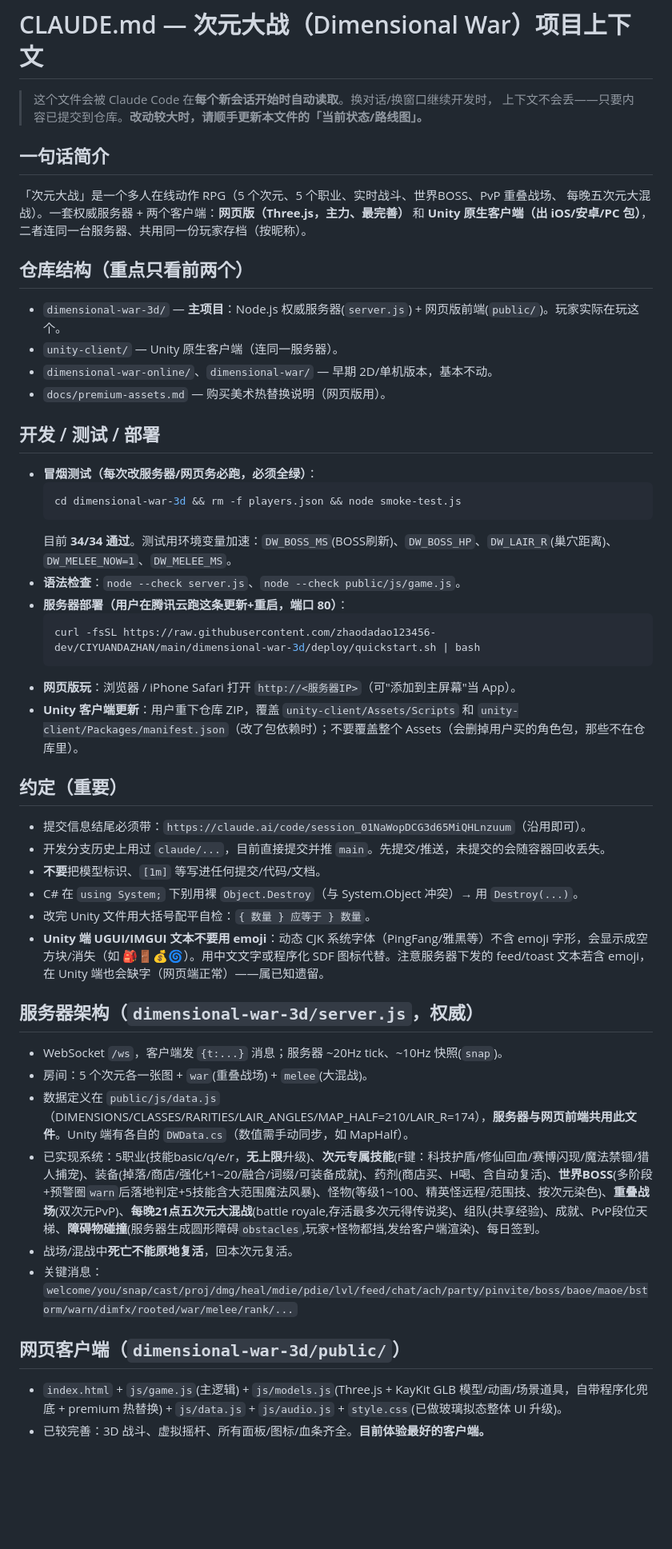
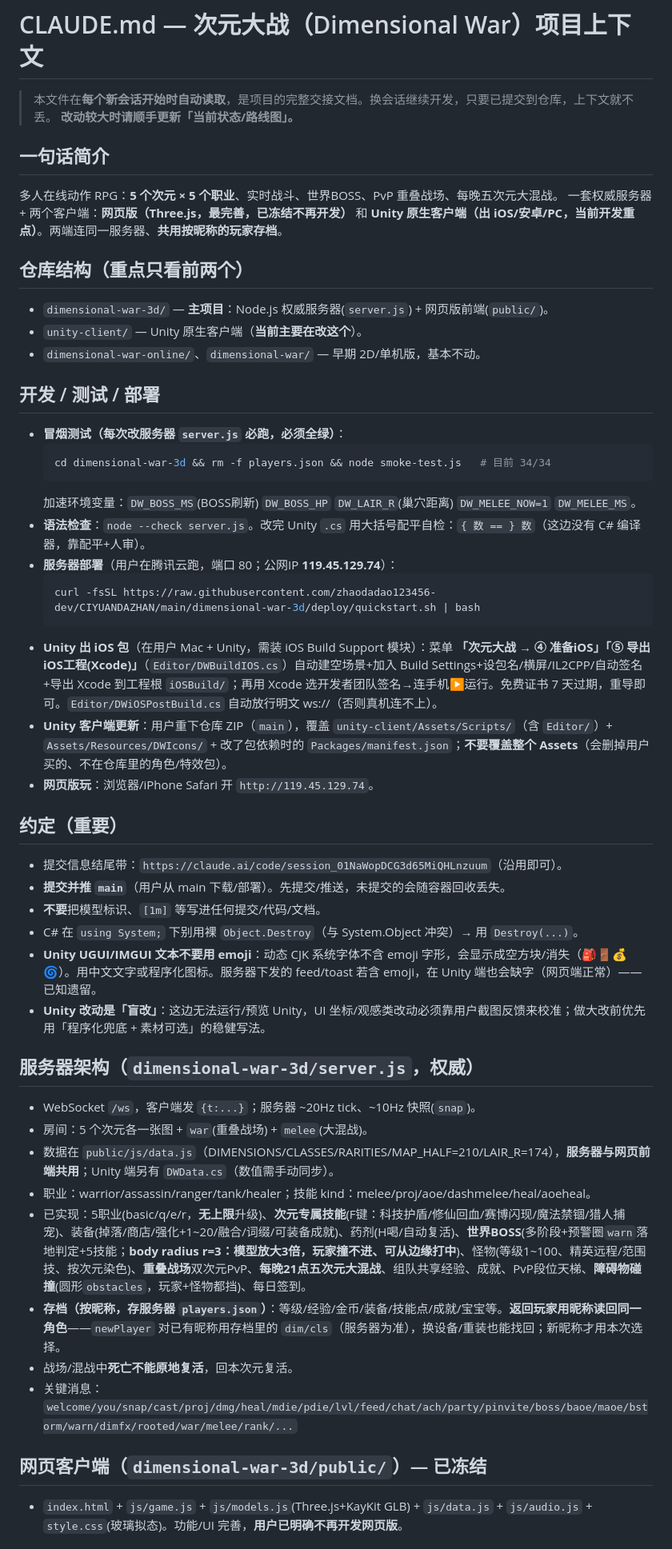
Before and after one commit to zhaodadao123456-dev/CIYUANDAZHAN, a Markdown page: CLAUDE.md, the part around one of its changes. Shown at 80% size. Rendered like a GitHub page; blank space fills up the shorter version.

````diff
--- a/CLAUDE.md
+++ b/CLAUDE.md
@@ -1,50 +1,50 @@
 # CLAUDE.md — 次元大战（Dimensional War）项目上下文
 
-> 这个文件会被 Claude Code 在**每个新会话开始时自动读取**。换对话/换窗口继续开发时，
-> 上下文不会丢——只要内容已提交到仓库。**改动较大时，请顺手更新本文件的「当前状态/路线图」。**
+> 本文件在**每个新会话开始时自动读取**，是项目的完整交接文档。换会话继续开发，只要已提交到仓库，上下文就不丢。
+> **改动较大时请顺手更新「当前状态/路线图」。**
 
 ## 一句话简介
-「次元大战」是一个多人在线动作 RPG（5 个次元、5 个职业、实时战斗、世界BOSS、PvP 重叠战场、
-每晚五次元大混战）。一套权威服务器 + 两个客户端：**网页版（Three.js，主力、最完善）** 和
-**Unity 原生客户端（出 iOS/安卓/PC 包）**，二者连同一台服务器、共用同一份玩家存档（按昵称）。
+多人在线动作 RPG：**5 个次元 × 5 个职业**、实时战斗、世界BOSS、PvP 重叠战场、每晚五次元大混战。
+一套权威服务器 + 两个客户端：**网页版（Three.js，最完善，已冻结不再开发）** 和 **Unity 原生客户端（出 iOS/安卓/PC，当前开发重点）**。两端连同一服务器、**共用按昵称的玩家存档**。
 
 ## 仓库结构（重点只看前两个）
-- `dimensional-war-3d/` — **主项目**：Node.js 权威服务器(`server.js`) + 网页版前端(`public/`)。玩家实际在玩这个。
-- `unity-client/` — Unity 原生客户端（连同一服务器）。
-- `dimensional-war-online/`、`dimensional-war/` — 早期 2D/单机版本，基本不动。
-- `docs/premium-assets.md` — 购买美术热替换说明（网页版用）。
+- `dimensional-war-3d/` — **主项目**：Node.js 权威服务器(`server.js`) + 网页版前端(`public/`)。
+- `unity-client/` — Unity 原生客户端（**当前主要在改这个**）。
+- `dimensional-war-online/`、`dimensional-war/` — 早期 2D/单机版，基本不动。
 
 ## 开发 / 测试 / 部署
-- **冒烟测试（每次改服务器/网页务必跑，必须全绿）**：
+- **冒烟测试（每次改服务器 `server.js` 必跑，必须全绿）**：
   ```bash
-  cd dimensional-war-3d && rm -f players.json && node smoke-test.js
+  cd dimensional-war-3d && rm -f players.json && node smoke-test.js   # 目前 34/34
   ```
-  目前 **34/34 通过**。测试用环境变量加速：`DW_BOSS_MS`(BOSS刷新)、`DW_BOSS_HP`、`DW_LAIR_R`(巢穴距离)、`DW_MELEE_NOW=1`、`DW_MELEE_MS`。
-- **语法检查**：`node --check server.js`、`node --check public/js/game.js`。
-- **服务器部署（用户在腾讯云跑这条更新+重启，端口 80）**：
+  加速环境变量：`DW_BOSS_MS`(BOSS刷新) `DW_BOSS_HP` `DW_LAIR_R`(巢穴距离) `DW_MELEE_NOW=1` `DW_MELEE_MS`。
+- **语法检查**：`node --check server.js`。改完 Unity `.cs` 用大括号配平自检：`{ 数 == } 数`（这边没有 C# 编译器，靠配平+人审）。
+- **服务器部署**（用户在腾讯云跑，端口 80；公网IP **119.45.129.74**）：
   ```bash
   curl -fsSL https://raw.githubusercontent.com/zhaodadao123456-dev/CIYUANDAZHAN/main/dimensional-war-3d/deploy/quickstart.sh | bash
   ```
-- **网页版玩**：浏览器 / iPhone Safari 打开 `http://<服务器IP>`（可"添加到主屏幕"当 App）。
-- **Unity 客户端更新**：用户重下仓库 ZIP，覆盖 `unity-client/Assets/Scripts` 和 `unity-client/Packages/manifest.json`（改了包依赖时）；不要覆盖整个 Assets（会删掉用户买的角色包，那些不在仓库里）。
+- **Unity 出 iOS 包**（在用户 Mac + Unity，需装 iOS Build Support 模块）：菜单 **「次元大战 → ④ 准备iOS」「⑤ 导出iOS工程(Xcode)」**（`Editor/DWBuildIOS.cs`）自动建空场景+加入 Build Settings+设包名/横屏/IL2CPP/自动签名+导出 Xcode 到工程根 `iOSBuild/`；再用 Xcode 选开发者团队签名→连手机▶运行。免费证书 7 天过期，重导即可。`Editor/DWiOSPostBuild.cs` 自动放行明文 ws://（否则真机连不上）。
+- **Unity 客户端更新**：用户重下仓库 ZIP（`main`），覆盖 `unity-client/Assets/Scripts/`（含 `Editor/`）+ `Assets/Resources/DWIcons/` + 改了包依赖时的 `Packages/manifest.json`；**不要覆盖整个 Assets**（会删掉用户买的、不在仓库里的角色/特效包）。
+- **网页版玩**：浏览器/iPhone Safari 开 `http://119.45.129.74`。
 
 ## 约定（重要）
-- 提交信息结尾必须带：`https://claude.ai/code/session_01NaWopDCG3d65MiQHLnzuum`（沿用即可）。
-- 开发分支历史上用过 `claude/...`，目前直接提交并推 `main`。先提交/推送，未提交的会随容器回收丢失。
+- 提交信息结尾带：`https://claude.ai/code/session_01NaWopDCG3d65MiQHLnzuum`（沿用即可）。
+- **提交并推 `main`**（用户从 main 下载/部署）。先提交/推送，未提交的会随容器回收丢失。
 - **不要**把模型标识、`[1m]` 等写进任何提交/代码/文档。
 - C# 在 `using System;` 下别用裸 `Object.Destroy`（与 System.Object 冲突）→ 用 `Destroy(...)`。
-- 改完 Unity 文件用大括号配平自检：`{ 数量 } 应等于 } 数量`。
-- **Unity 端 UGUI/IMGUI 文本不要用 emoji**：动态 CJK 系统字体（PingFang/雅黑等）不含 emoji 字形，会显示成空方块/消失（如 🎒🚪💰🌀）。用中文文字或程序化 SDF 图标代替。注意服务器下发的 feed/toast 文本若含 emoji，在 Unity 端也会缺字（网页端正常）——属已知遗留。
+- **Unity UGUI/IMGUI 文本不要用 emoji**：动态 CJK 系统字体不含 emoji 字形，会显示成空方块/消失（🎒🚪💰🌀）。用中文文字或程序化图标。服务器下发的 feed/toast 若含 emoji，在 Unity 端也会缺字（网页端正常）——已知遗留。
+- **Unity 改动是「盲改」**：这边无法运行/预览 Unity，UI 坐标/观感类改动必须靠用户截图反馈来校准；做大改前优先用「程序化兜底 + 素材可选」的稳健写法。
 
 ## 服务器架构（`dimensional-war-3d/server.js`，权威）
-- WebSocket `/ws`，客户端发 `{t:...}` 消息；服务器 ~20Hz tick、~10Hz 快照(`snap`)。
+- WebSocket `/ws`，客户端发 `{t:...}`；服务器 ~20Hz tick、~10Hz 快照(`snap`)。
 - 房间：5 个次元各一张图 + `war`(重叠战场) + `melee`(大混战)。
-- 数据定义在 `public/js/data.js`（DIMENSIONS/CLASSES/RARITIES/LAIR_ANGLES/MAP_HALF=210/LAIR_R=174），**服务器与网页前端共用此文件**。Unity 端有各自的 `DWData.cs`（数值需手动同步，如 MapHalf）。
-- 已实现系统：5职业(技能basic/q/e/r，**无上限**升级)、**次元专属技能**(F键：科技护盾/修仙回血/赛博闪现/魔法禁锢/猎人捕宠)、装备(掉落/商店/强化+1~20/融合/词缀/可装备成就)、药剂(商店买、H喝、含自动复活)、**世界BOSS**(多阶段+预警圈`warn`后落地判定+5技能含大范围魔法风暴)、怪物(等级1~100、精英怪远程/范围技、按次元染色)、**重叠战场**(双次元PvP)、**每晚21点五次元大混战**(battle royale,存活最多次元得传说奖)、组队(共享经验)、成就、PvP段位天梯、**障碍物碰撞**(服务器生成圆形障碍`obstacles`,玩家+怪物都挡,发给客户端渲染)、每日签到。
+- 数据在 `public/js/data.js`（DIMENSIONS/CLASSES/RARITIES/MAP_HALF=210/LAIR_R=174），**服务器与网页前端共用**；Unity 端另有 `DWData.cs`（数值需手动同步）。
+- 职业：warrior/assassin/ranger/tank/healer；技能 kind：melee/proj/aoe/dashmelee/heal/aoeheal。
+- 已实现：5职业(basic/q/e/r，**无上限**升级)、**次元专属技能**(F键：科技护盾/修仙回血/赛博闪现/魔法禁锢/猎人捕宠)、装备(掉落/商店/强化+1~20/融合/词缀/可装备成就)、药剂(H喝/自动复活)、**世界BOSS**(多阶段+预警圈`warn`落地判定+5技能；**body radius r=3：模型放大3倍，玩家撞不进、可从边缘打中**)、怪物(等级1~100、精英远程/范围技、按次元染色)、**重叠战场**双次元PvP、**每晚21点五次元大混战**、组队共享经验、成就、PvP段位天梯、**障碍物碰撞**(圆形`obstacles`，玩家+怪物都挡)、每日签到。
+- **存档（按昵称，存服务器 `players.json`）**：等级/经验/金币/装备/技能点/成就/宝宝等。**返回玩家用昵称读回同一角色**——`newPlayer` 对已有昵称用存档里的 `dim/cls`（服务器为准），换设备/重装也能找回；新昵称才用本次选择。
 - 战场/混战中**死亡不能原地复活**，回本次元复活。
 - 关键消息：`welcome/you/snap/cast/proj/dmg/heal/mdie/pdie/lvl/feed/chat/ach/party/pinvite/boss/baoe/maoe/bstorm/warn/dimfx/rooted/war/melee/rank/...`
 
-## 网页客户端（`dimensional-war-3d/public/`）
-- `index.html` + `js/game.js`(主逻辑) + `js/models.js`(Three.js + KayKit GLB 模型/动画/场景道具，自带程序化兜底 + premium 热替换) + `js/data.js` + `js/audio.js` + `style.css`(已做玻璃拟态整体 UI 升级)。
-- 已较完善：3D 战斗、虚拟摇杆、所有面板/图标/血条齐全。**目前体验最好的客户端。**
+## 网页客户端（`dimensional-war-3d/public/`）— 已冻结
+- `index.html` + `js/game.js` + `js/models.js`(Three.js+KayKit GLB) + `js/data.js` + `js/audio.js` + `style.css`(玻璃拟态)。功能/UI 完善，**用户已明确不再开发网页版**。
 
````
Also changed, not shown: other parts of CLAUDE.md (+40 -23 lines).
